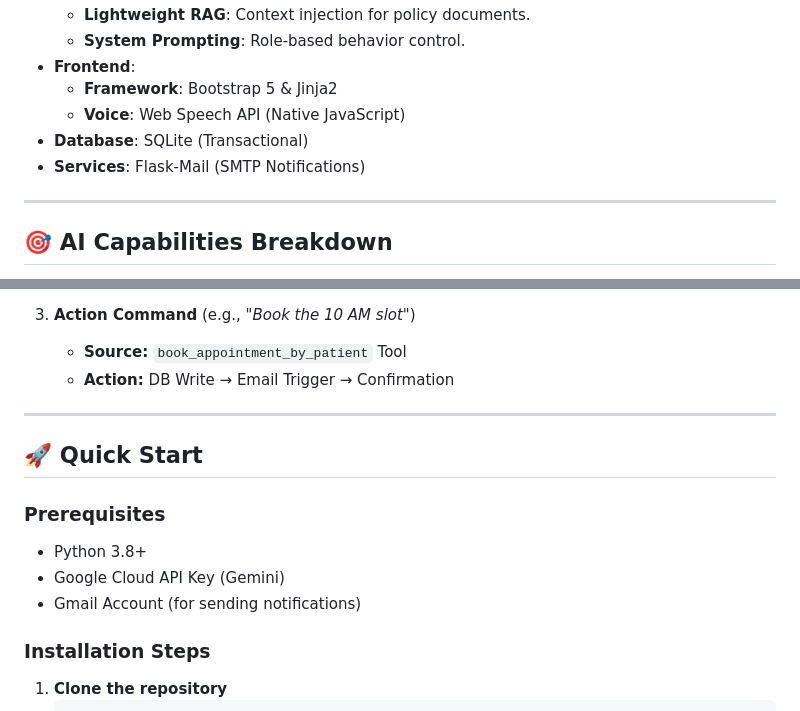
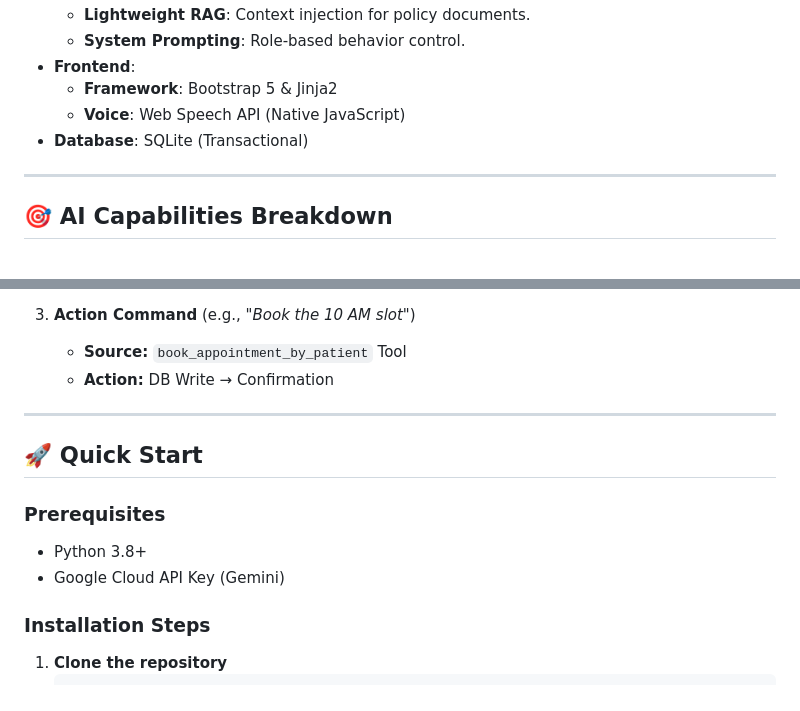
Before and after one commit to Mfaj-cod/ClinicBook, a Markdown page: READme.md, 2 parts joined by grey strips. Rendered like a GitHub page.

```diff
--- a/READme.md
+++ b/READme.md
@@ -42,7 +42,6 @@ A comprehensive web-based platform that transforms appointment booking into an i
   - **Framework**: Bootstrap 5 & Jinja2
   - **Voice**: Web Speech API (Native JavaScript)
 - **Database**: SQLite (Transactional)
-- **Services**: Flask-Mail (SMTP Notifications)
 
 ---
 ## 🎯 AI Capabilities Breakdown
@@ -59,7 +58,7 @@ The system uses a **Router Architecture** to decide how to handle a user query:
 
 3. **Action Command** (e.g., *"Book the 10 AM slot"*)
    - **Source:** `book_appointment_by_patient` Tool
-   - **Action:** DB Write → Email Trigger → Confirmation
+   - **Action:** DB Write → Confirmation
 
 ---
 
@@ -68,7 +67,6 @@ The system uses a **Router Architecture** to decide how to handle a user query:
 ### Prerequisites
 - Python 3.8+
 - Google Cloud API Key (Gemini)
-- Gmail Account (for sending notifications)
 
 ### Installation Steps
 
```
